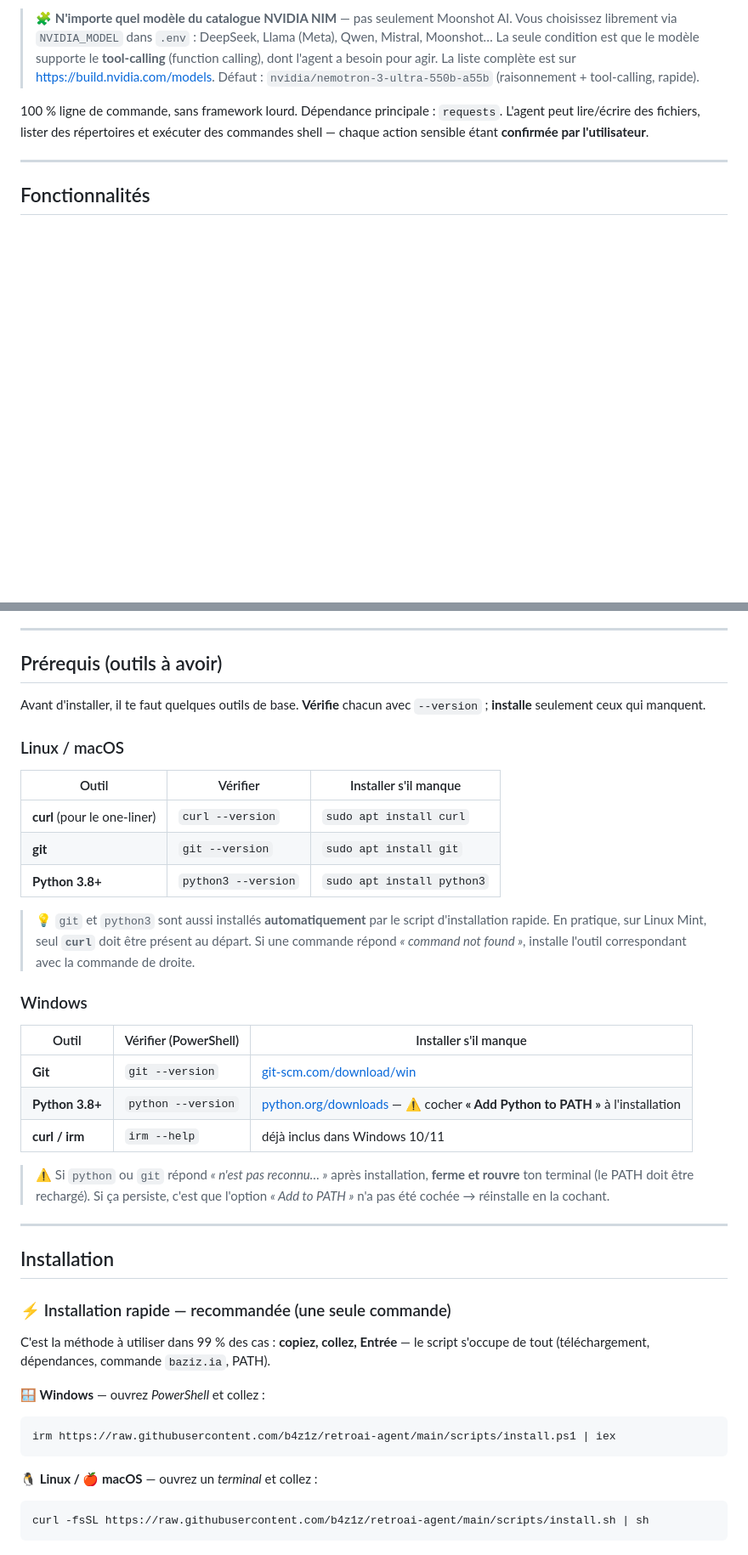
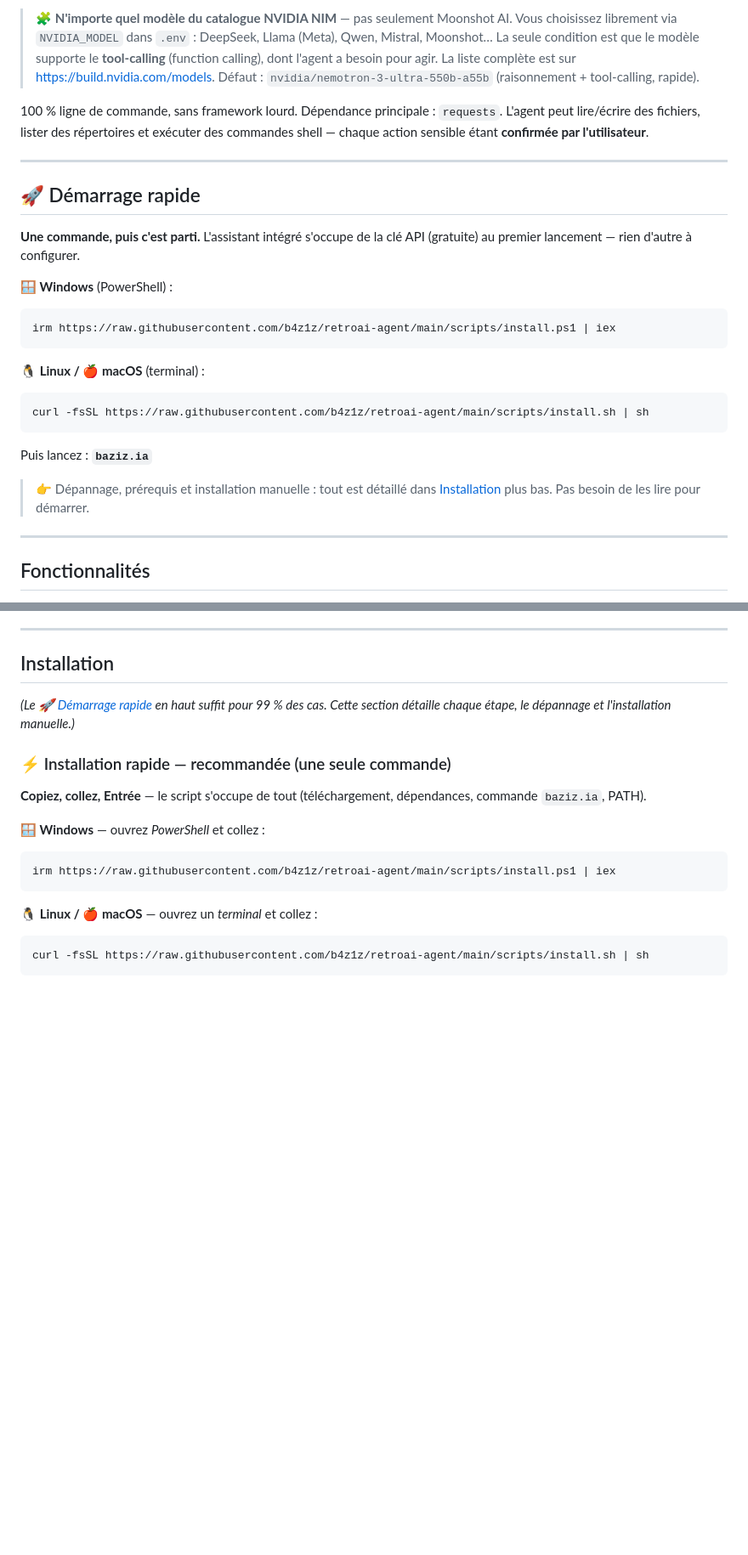
Before and after one commit to b4z1z/retroai-agent, a Markdown page: README.md, 2 parts joined by grey strips. Shown at 85% size. Rendered like a GitHub page; blank space fills up the shorter version.

Commit message:
README reorganise en pyramide inversee : demarrage rapide (colle-et-go) en tete, prerequis techniques replies dans la section installation avancee (aucun contenu supprime)

````diff
--- a/README.md
+++ b/README.md
@@ -37,6 +37,30 @@ l'utilisateur**.
 
 ---
 
+## 🚀 Démarrage rapide
+
+**Une commande, puis c'est parti.** L'assistant intégré s'occupe de la clé API
+(gratuite) au premier lancement — rien d'autre à configurer.
+
+**🪟 Windows** (PowerShell) :
+
+```powershell
+irm https://raw.githubusercontent.com/b4z1z/retroai-agent/main/scripts/install.ps1 | iex
+```
+
+**🐧 Linux / 🍎 macOS** (terminal) :
+
+```bash
+curl -fsSL https://raw.githubusercontent.com/b4z1z/retroai-agent/main/scripts/install.sh | sh
+```
+
+Puis lancez : **`baziz.ia`**
+
+> 👉 Dépannage, prérequis et installation manuelle : tout est détaillé dans
+> [Installation](#installation) plus bas. Pas besoin de les lire pour démarrer.
+
+---
+
 ## Fonctionnalités
 
 - 🔌 Appels à l'API NVIDIA NIM avec **retry + backoff exponentiel** sur les 429.
@@ -56,46 +80,15 @@ l'utilisateur**.
 
 ---
 
-## Prérequis (outils à avoir)
+## Installation
 
-Avant d'installer, il te faut quelques outils de base. **Vérifie** chacun avec
-`--version` ; **installe** seulement ceux qui manquent.
-
-### Linux / macOS
-
-| Outil | Vérifier | Installer s'il manque |
-|---|---|---|
-| **curl** (pour le one-liner) | `curl --version` | `sudo apt install curl` |
-| **git** | `git --version` | `sudo apt install git` |
-| **Python 3.8+** | `python3 --version` | `sudo apt install python3` |
-
-> 💡 `git` et `python3` sont aussi installés **automatiquement** par le script
-> d'installation rapide. En pratique, sur Linux Mint, seul **`curl`** doit être
-> présent au départ. Si une commande répond *« command not found »*, installe
-> l'outil correspondant avec la commande de droite.
-
-### Windows
-
-| Outil | Vérifier (PowerShell) | Installer s'il manque |
-|---|---|---|
-| **Git** | `git --version` | [git-scm.com/download/win](https://git-scm.com/download/win) |
-| **Python 3.8+** | `python --version` | [python.org/downloads](https://www.python.org/downloads/) — ⚠️ cocher **« Add Python to PATH »** à l'installation |
-| **curl / irm** | `irm --help` | déjà inclus dans Windows 10/11 |
-
-> ⚠️ Si `python` ou `git` répond *« n'est pas reconnu… »* après installation,
-> **ferme et rouvre** ton terminal (le PATH doit être rechargé). Si ça persiste,
-> c'est que l'option *« Add to PATH »* n'a pas été cochée → réinstalle en la
-> cochant.
-
----
-
-## Installation
+*(Le [🚀 Démarrage rapide](#-démarrage-rapide) en haut suffit pour 99 % des cas.
+Cette section détaille chaque étape, le dépannage et l'installation manuelle.)*
 
 ### ⚡ Installation rapide — recommandée (une seule commande)
 
-C'est la méthode à utiliser dans 99 % des cas : **copiez, collez, Entrée** —
-le script s'occupe de tout (téléchargement, dépendances, commande `baziz.ia`,
-PATH).
+**Copiez, collez, Entrée** — le script s'occupe de tout (téléchargement,
+dépendances, commande `baziz.ia`, PATH).
 
 **🪟 Windows** — ouvrez *PowerShell* et collez :
 
````
Also changed, not shown: other parts of README.md (+31 -0 lines).
